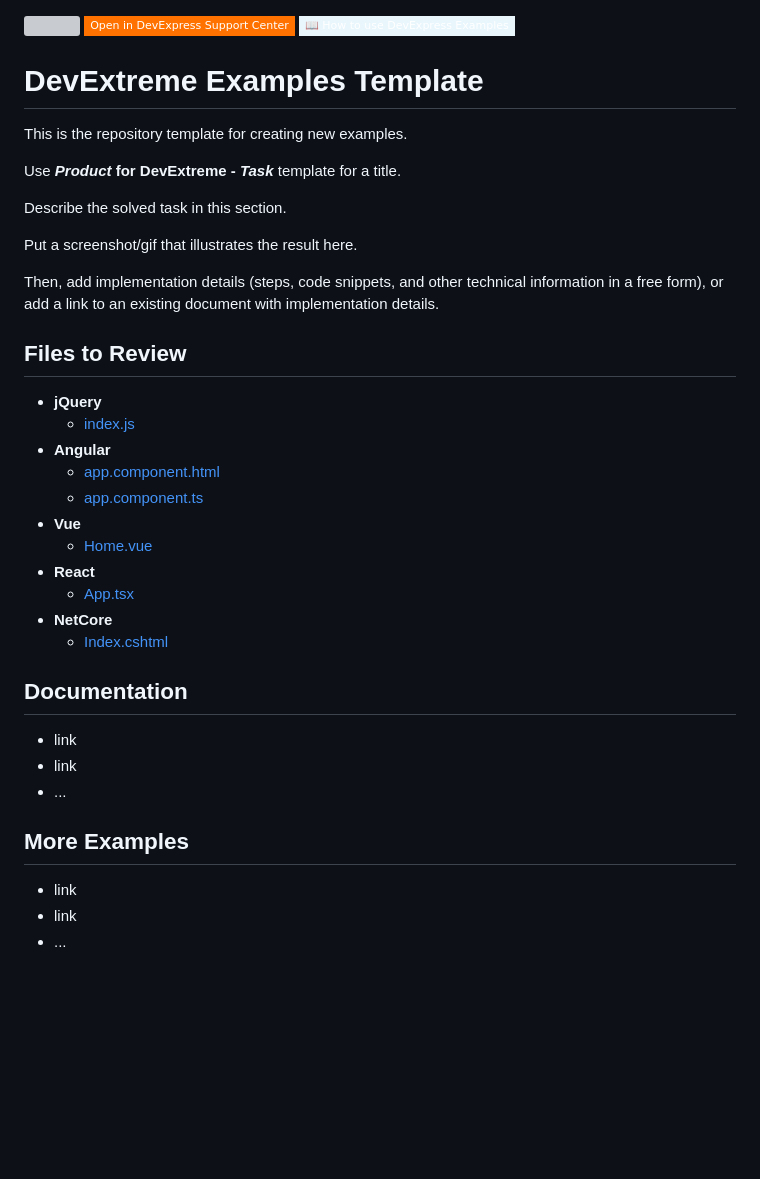
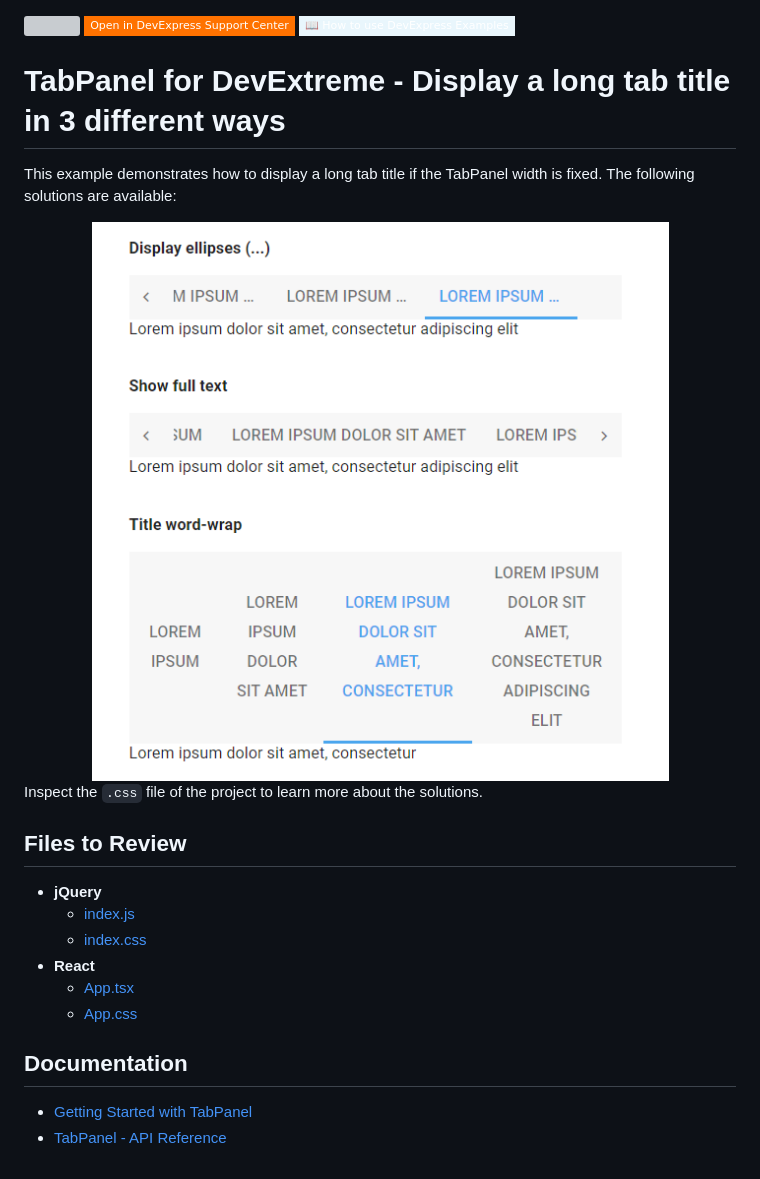
Before and after one commit to DevExpress-Examples/devextreme-tabpanel-display-a-long-title, a Markdown page: README.md, the part around the change. Drawn GitHub-style; pictures changed too: tabpanel-titles.png (added); badges without logos; blank space fills up the shorter version; grey boxes are pictures that could not be loaded.

```diff
--- a/README.md
+++ b/README.md
@@ -4,40 +4,24 @@
 [![](https://img.shields.io/badge/📖_How_to_use_DevExpress_Examples-e9f6fc?style=flat-square)](https://docs.devexpress.com/GeneralInformation/403183)
 <!-- default badges end -->
 
-# DevExtreme Examples Template
+# TabPanel for DevExtreme - Display a long tab title in 3 different ways
 
-This is the repository template for creating new examples.
+This example demonstrates how to display a long tab title if the TabPanel width is fixed. The following solutions are available:
 
-Use **_Product_ for DevExtreme - _Task_** template for a title.
+<div align="center"><img src="/tabpanel-titles.png" alt="TabPanel - Display a long tab title in 3 different ways" /></div>
 
-Describe the solved task in this section.
-
-Put a screenshot/gif that illustrates the result here.
-
-Then, add implementation details (steps, code snippets, and other technical information in a free form), or add a link to an existing document with implementation details.
+Inspect the `.css` file of the project to learn more about the solutions.
 
 ## Files to Review
 
 - **jQuery**
   - [index.js](jQuery/src/index.js)
-- **Angular**
-  - [app.component.html](Angular/src/app/app.component.html)
-  - [app.component.ts](Angular/src/app/app.component.ts)
-- **Vue**
-  - [Home.vue](Vue/src/components/HomeContent.vue)
+  - [index.css](jQuery/src/index.css)
 - **React**
   - [App.tsx](React/src/App.tsx)
-- **NetCore**
-  - [Index.cshtml](ASP.NET%20Core/Views/Home/Index.cshtml)
+  - [App.css](React/src/App.css)
 
 ## Documentation
 
-- link
-- link
-- ...
-
-## More Examples
-
-- link
-- link
-- ...
+- [Getting Started with TabPanel](https://js.devexpress.com/Documentation/Guide/UI_Components/TabPanel/Getting_Started_with_TabPanel/)
+- [TabPanel - API Reference](https://js.devexpress.com/Documentation/ApiReference/UI_Components/dxTabPanel/)
```
